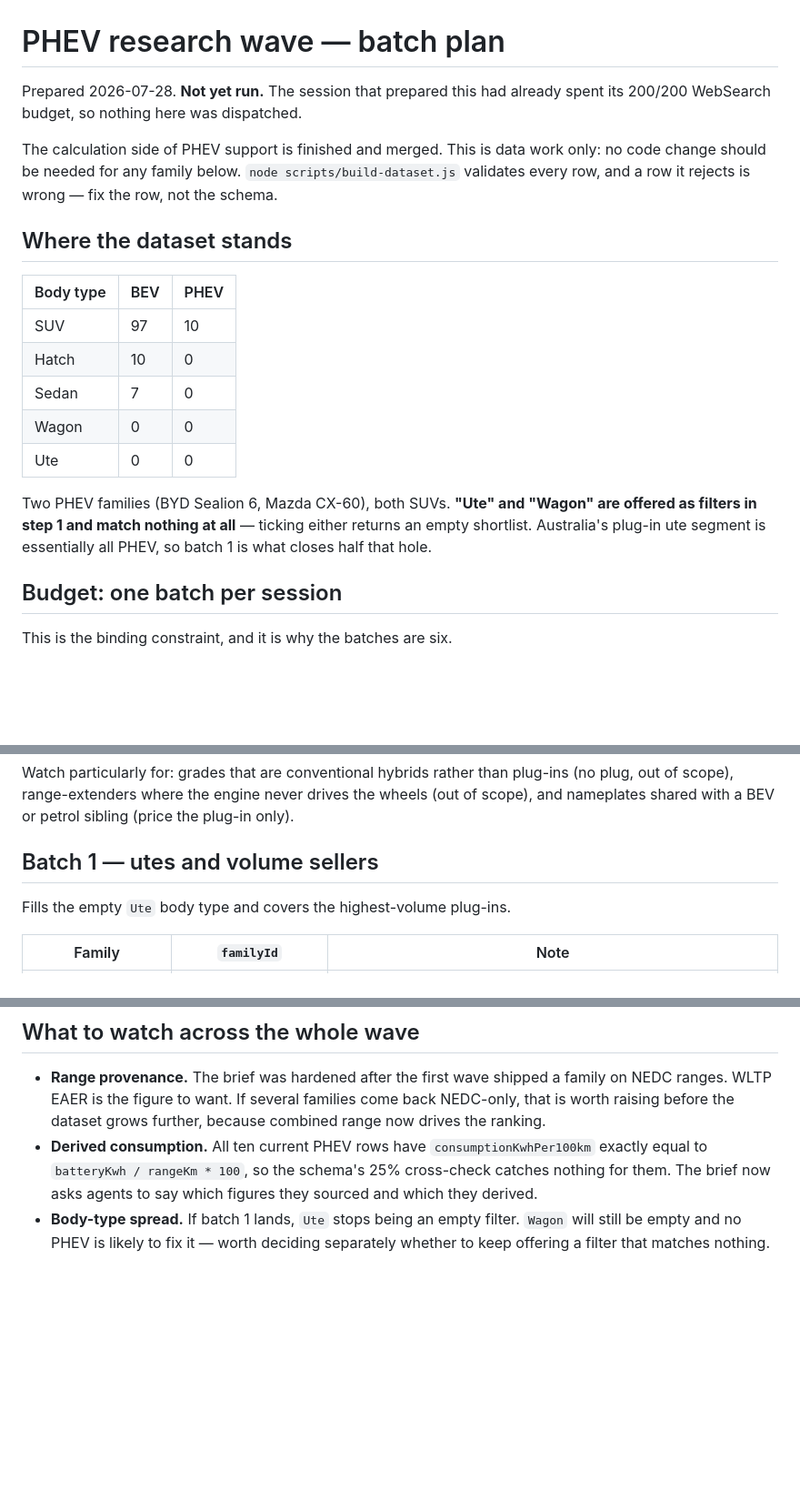
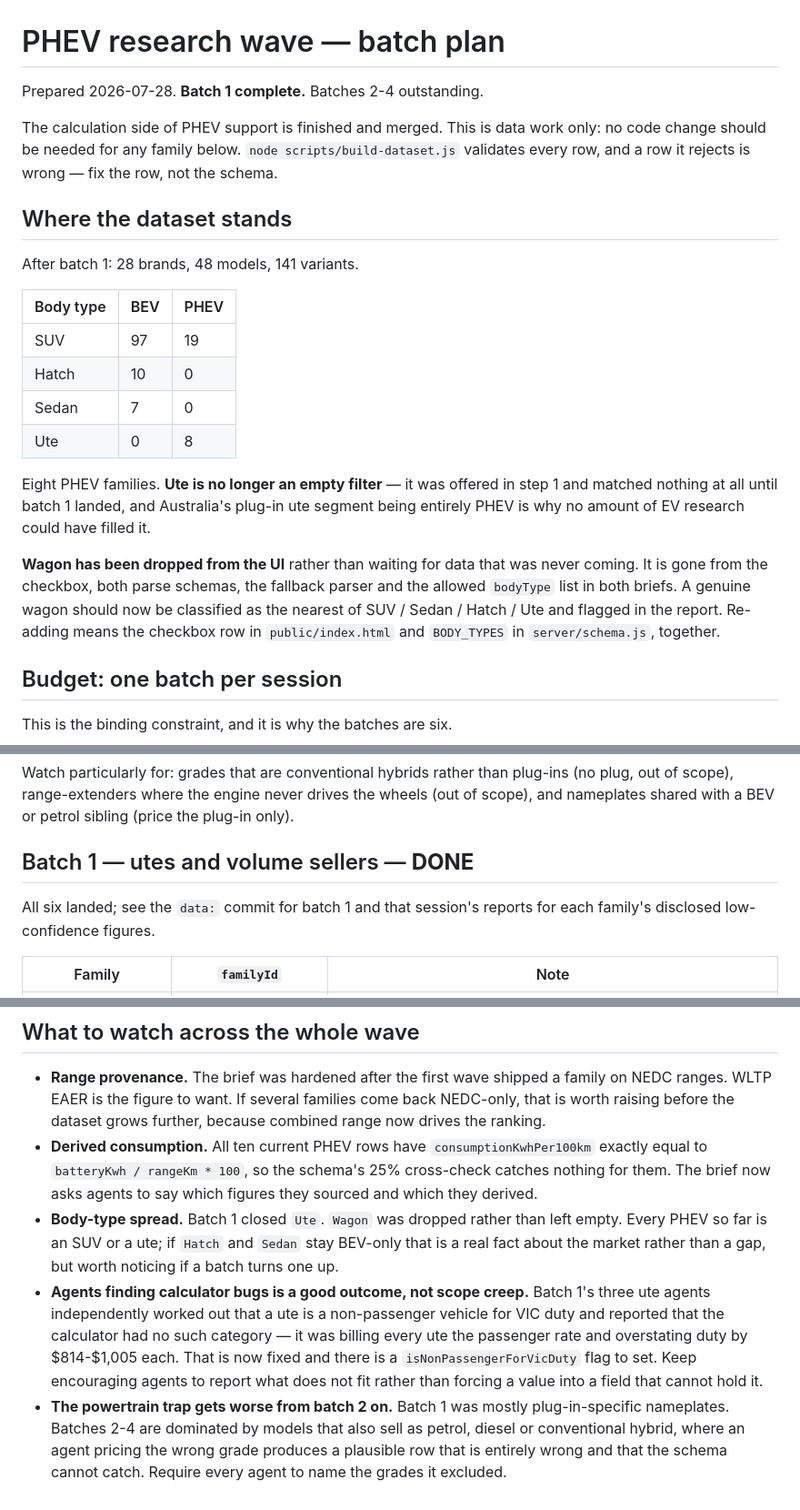
Before and after one commit to nigelfds/car-calc, a Markdown page: docs/phev-research-wave.md, 3 parts joined by grey strips. Shown at 91% size. Drawn GitHub-style; blank space fills up the shorter version.

Commit message:
docs: record batch 1 in the wave plan, and the goods-vehicle flag in the brief
The wave-doc update written when batch 1 finished did not make it into that
branch's merge, which took two of its three commits. Re-landing it: Ute closed,
Wagon dropped, batch 1 marked done.

The brief gains isNonPassengerForVicDuty. Without it a future ute family would
silently be billed Victoria's passenger rate again — the exact bug batch 1's
agents found and that is now fixed. None of batches 2-4 is a ute, so this is
for whoever adds one later.

Also records the meta-lesson: three agents independently reported that the
calculator had no goods-vehicle category rather than forcing a value into a
field that could not hold it. That is the behaviour to keep encouraging.

Co-Authored-By: Claude Opus 5 <noreply@anthropic.com>
Claude-Session: https://claude.ai/code/session_01Vco6HaTosUCf84v74HKvdQ

```diff
--- a/docs/phev-research-wave.md
+++ b/docs/phev-research-wave.md
@@ -1,7 +1,6 @@
 # PHEV research wave — batch plan
 
-Prepared 2026-07-28. **Not yet run.** The session that prepared this had already spent its
-200/200 WebSearch budget, so nothing here was dispatched.
+Prepared 2026-07-28. **Batch 1 complete.** Batches 2-4 outstanding.
 
 The calculation side of PHEV support is finished and merged. This is data work only: no code
 change should be needed for any family below. `node scripts/build-dataset.js` validates every row,
@@ -9,17 +8,24 @@ and a row it rejects is wrong — fix the row, not the schema.
 
 ## Where the dataset stands
 
+After batch 1: 28 brands, 48 models, 141 variants.
+
 | Body type | BEV | PHEV |
 |---|---|---|
-| SUV | 97 | 10 |
+| SUV | 97 | 19 |
 | Hatch | 10 | 0 |
 | Sedan | 7 | 0 |
-| Wagon | 0 | 0 |
-| Ute | 0 | 0 |
+| Ute | 0 | 8 |
 
-Two PHEV families (BYD Sealion 6, Mazda CX-60), both SUVs. **"Ute" and "Wagon" are offered as
-filters in step 1 and match nothing at all** — ticking either returns an empty shortlist. Australia's
-plug-in ute segment is essentially all PHEV, so batch 1 is what closes half that hole.
+Eight PHEV families. **Ute is no longer an empty filter** — it was offered in step 1 and matched
+nothing at all until batch 1 landed, and Australia's plug-in ute segment being entirely PHEV is why
+no amount of EV research could have filled it.
+
+**Wagon has been dropped from the UI** rather than waiting for data that was never coming. It is
+gone from the checkbox, both parse schemas, the fallback parser and the allowed `bodyType` list in
+both briefs. A genuine wagon should now be classified as the nearest of SUV / Sedan / Hatch / Ute
+and flagged in the report. Re-adding means the checkbox row in `public/index.html` and `BODY_TYPES`
+in `server/schema.js`, together.
 
 ## Budget: one batch per session
 
@@ -53,9 +59,10 @@ Watch particularly for: grades that are conventional hybrids rather than plug-in
 scope), range-extenders where the engine never drives the wheels (out of scope), and nameplates
 shared with a BEV or petrol sibling (price the plug-in only).
 
-## Batch 1 — utes and volume sellers
+## Batch 1 — utes and volume sellers — **DONE**
 
-Fills the empty `Ute` body type and covers the highest-volume plug-ins.
+All six landed; see the `data:` commit for batch 1 and that session's reports for each family's
+disclosed low-confidence figures.
 
 | Family | `familyId` | Note |
 |---|---|---|
@@ -131,6 +138,16 @@ that disclosure is the only record of which figures are soft.
 - **Derived consumption.** All ten current PHEV rows have `consumptionKwhPer100km` exactly equal to
   `batteryKwh / rangeKm * 100`, so the schema's 25% cross-check catches nothing for them. The brief
   now asks agents to say which figures they sourced and which they derived.
-- **Body-type spread.** If batch 1 lands, `Ute` stops being an empty filter. `Wagon` will still be
-  empty and no PHEV is likely to fix it — worth deciding separately whether to keep offering a
-  filter that matches nothing.
+- **Body-type spread.** Batch 1 closed `Ute`. `Wagon` was dropped rather than left empty. Every
+  PHEV so far is an SUV or a ute; if `Hatch` and `Sedan` stay BEV-only that is a real fact about
+  the market rather than a gap, but worth noticing if a batch turns one up.
+- **Agents finding calculator bugs is a good outcome, not scope creep.** Batch 1's three ute
+  agents independently worked out that a ute is a non-passenger vehicle for VIC duty and reported
+  that the calculator had no such category — it was billing every ute the passenger rate and
+  overstating duty by $814-$1,005 each. That is now fixed and there is a
+  `isNonPassengerForVicDuty` flag to set. Keep encouraging agents to report what does not fit
+  rather than forcing a value into a field that cannot hold it.
+- **The powertrain trap gets worse from batch 2 on.** Batch 1 was mostly plug-in-specific
+  nameplates. Batches 2-4 are dominated by models that also sell as petrol, diesel or conventional
+  hybrid, where an agent pricing the wrong grade produces a plausible row that is entirely wrong
+  and that the schema cannot catch. Require every agent to name the grades it excluded.
```
Also changed, not shown: docs/phev-research-brief.md (+9 -0 lines).
